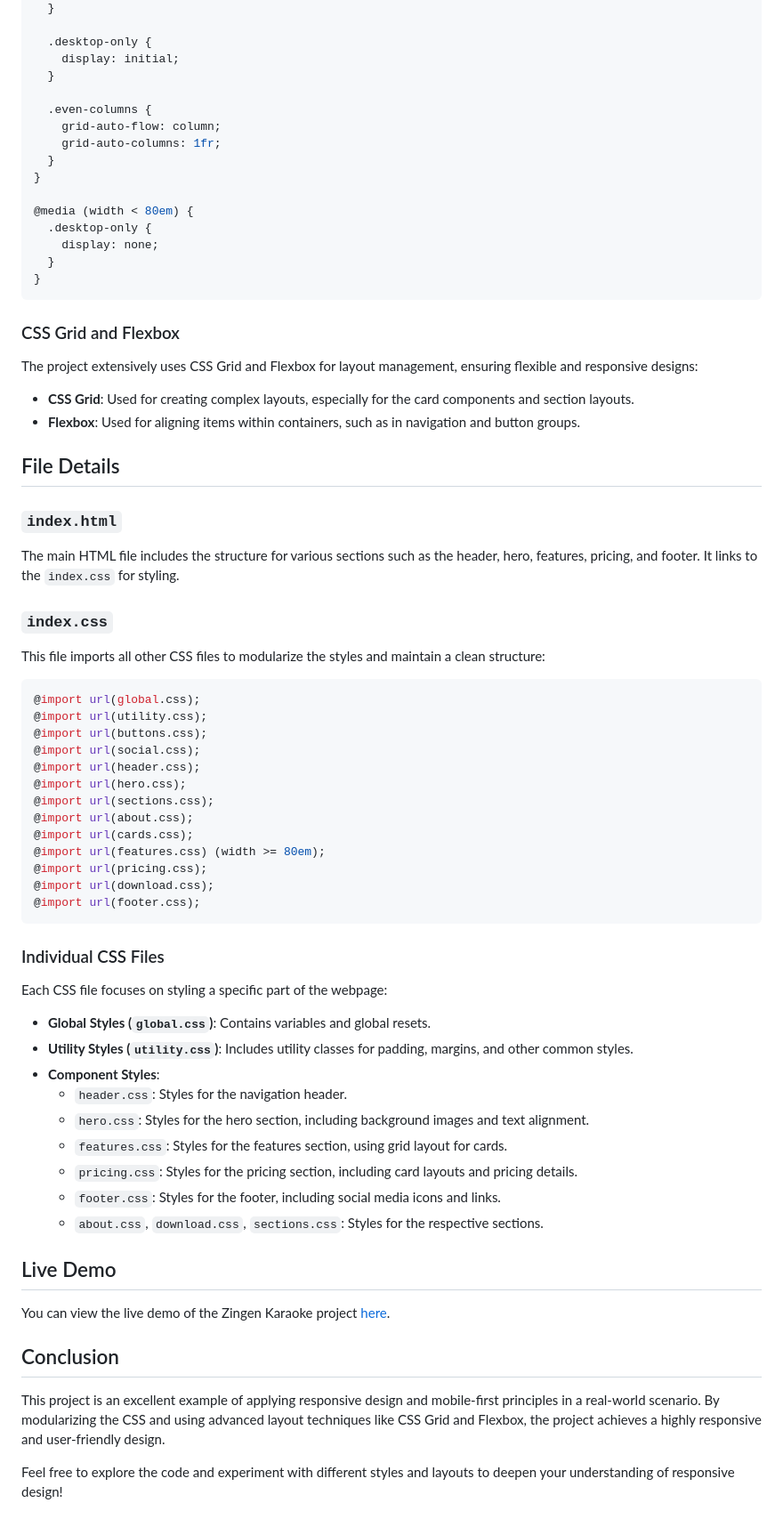
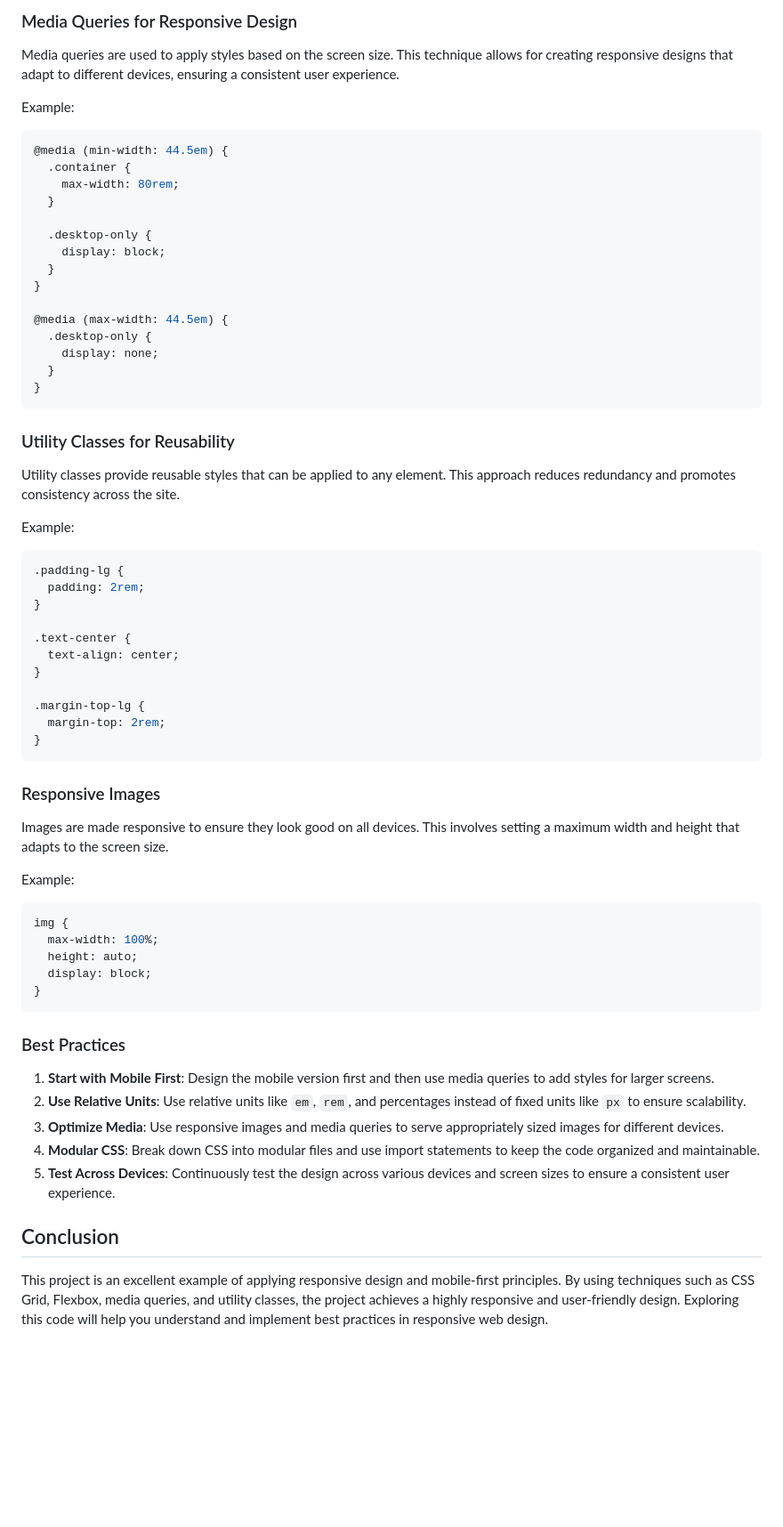
Before and after one commit to ivanseibel/mba-rocket-zingen, a Markdown page: README.md, the part around one of its changes. Shown at 89% size. Rendered like a GitHub page; blank space fills up the shorter version.

Commit message:
feat: Update README

````diff
--- a/README.md
+++ b/README.md
@@ -46,75 +91,69 @@ The mobile-first approach ensures that the website is optimized for mobile devic
+### Media Queries for Responsive Design
+
+Media queries are used to apply styles based on the screen size. This technique allows for creating responsive designs that adapt to different devices, ensuring a consistent user experience.
+
+Example:
+
+```css
+@media (min-width: 44.5em) {
+  .container {
+    max-width: 80rem;
   }
 
   .desktop-only {
-    display: initial;
-  }
-
-  .even-columns {
-    grid-auto-flow: column;
-    grid-auto-columns: 1fr;
+    display: block;
   }
 }
 
-@media (width < 80em) {
+@media (max-width: 44.5em) {
   .desktop-only {
     display: none;
   }
 }
 ```
 
-### CSS Grid and Flexbox
+### Utility Classes for Reusability
 
-The project extensively uses CSS Grid and Flexbox for layout management, ensuring flexible and responsive designs:
+Utility classes provide reusable styles that can be applied to any element. This approach reduces redundancy and promotes consistency across the site.
 
-- **CSS Grid**: Used for creating complex layouts, especially for the card components and section layouts.
-- **Flexbox**: Used for aligning items within containers, such as in navigation and button groups.
-
-## File Details
-
-### `index.html`
-
-The main HTML file includes the structure for various sections such as the header, hero, features, pricing, and footer. It links to the `index.css` for styling.
-
-### `index.css`
-
-This file imports all other CSS files to modularize the styles and maintain a clean structure:
+Example:
 
 ```css
-@import url(global.css);
-@import url(utility.css);
-@import url(buttons.css);
-@import url(social.css);
-@import url(header.css);
-@import url(hero.css);
-@import url(sections.css);
-@import url(about.css);
-@import url(cards.css);
-@import url(features.css) (width >= 80em);
-@import url(pricing.css);
-@import url(download.css);
-@import url(footer.css);
+.padding-lg {
+  padding: 2rem;
+}
+
+.text-center {
+  text-align: center;
+}
+
+.margin-top-lg {
+  margin-top: 2rem;
+}
 ```
 
-### Individual CSS Files
+### Responsive Images
 
-Each CSS file focuses on styling a specific part of the webpage:
+Images are made responsive to ensure they look good on all devices. This involves setting a maximum width and height that adapts to the screen size.
 
-- **Global Styles (`global.css`)**: Contains variables and global resets.
-- **Utility Styles (`utility.css`)**: Includes utility classes for padding, margins, and other common styles.
-- **Component Styles**:
-  - `header.css`: Styles for the navigation header.
-  - `hero.css`: Styles for the hero section, including background images and text alignment.
-  - `features.css`: Styles for the features section, using grid layout for cards.
-  - `pricing.css`: Styles for the pricing section, including card layouts and pricing details.
-  - `footer.css`: Styles for the footer, including social media icons and links.
-  - `about.css`, `download.css`, `sections.css`: Styles for the respective sections.
+Example:
 
-## Live Demo
+```css
+img {
+  max-width: 100%;
+  height: auto;
+  display: block;
+}
+```
 
-You can view the live demo of the Zingen Karaoke project [here](https://ivanseibel.github.io/mba-rocket-zingen/).
+### Best Practices
+
+1. **Start with Mobile First**: Design the mobile version first and then use media queries to add styles for larger screens.
+2. **Use Relative Units**: Use relative units like `em`, `rem`, and percentages instead of fixed units like `px` to ensure scalability.
+3. **Optimize Media**: Use responsive images and media queries to serve appropriately sized images for different devices.
+4. **Modular CSS**: Break down CSS into modular files and use import statements to keep the code organized and maintainable.
+5. **Test Across Devices**: Continuously test the design across various devices and screen sizes to ensure a consistent user experience.
 
 ## Conclusion
 
-This project is an excellent example of applying responsive design and mobile-first principles in a real-world scenario. By modularizing the CSS and using advanced layout techniques like CSS Grid and Flexbox, the project achieves a highly responsive and user-friendly design.
-
-Feel free to explore the code and experiment with different styles and layouts to deepen your understanding of responsive design!
+This project is an excellent example of applying responsive design and mobile-first principles. By using techniques such as CSS Grid, Flexbox, media queries, and utility classes, the project achieves a highly responsive and user-friendly design. Exploring this code will help you understand and implement best practices in responsive web design.
````
Also changed, not shown: other parts of README.md (+76 -31 lines).
